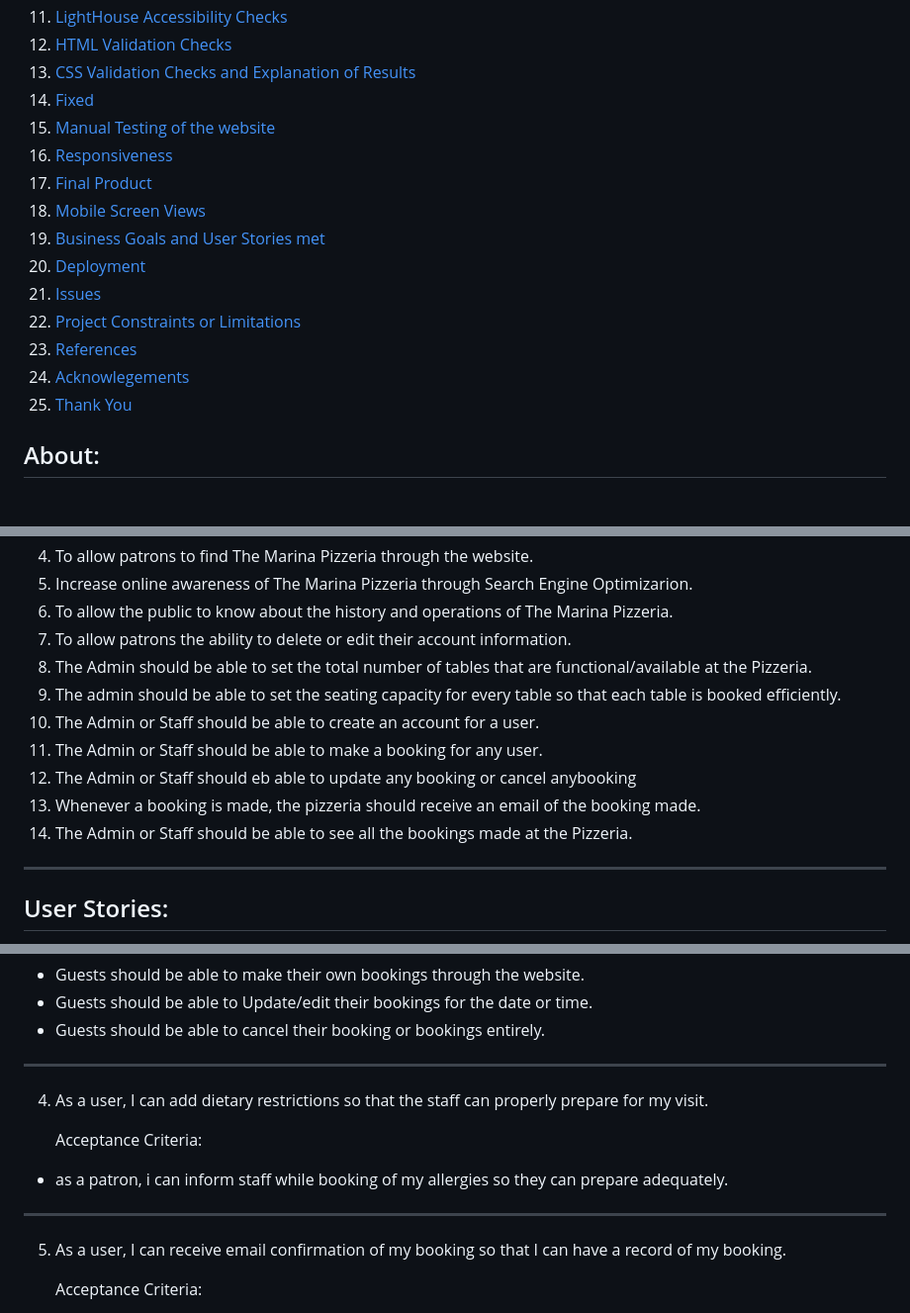
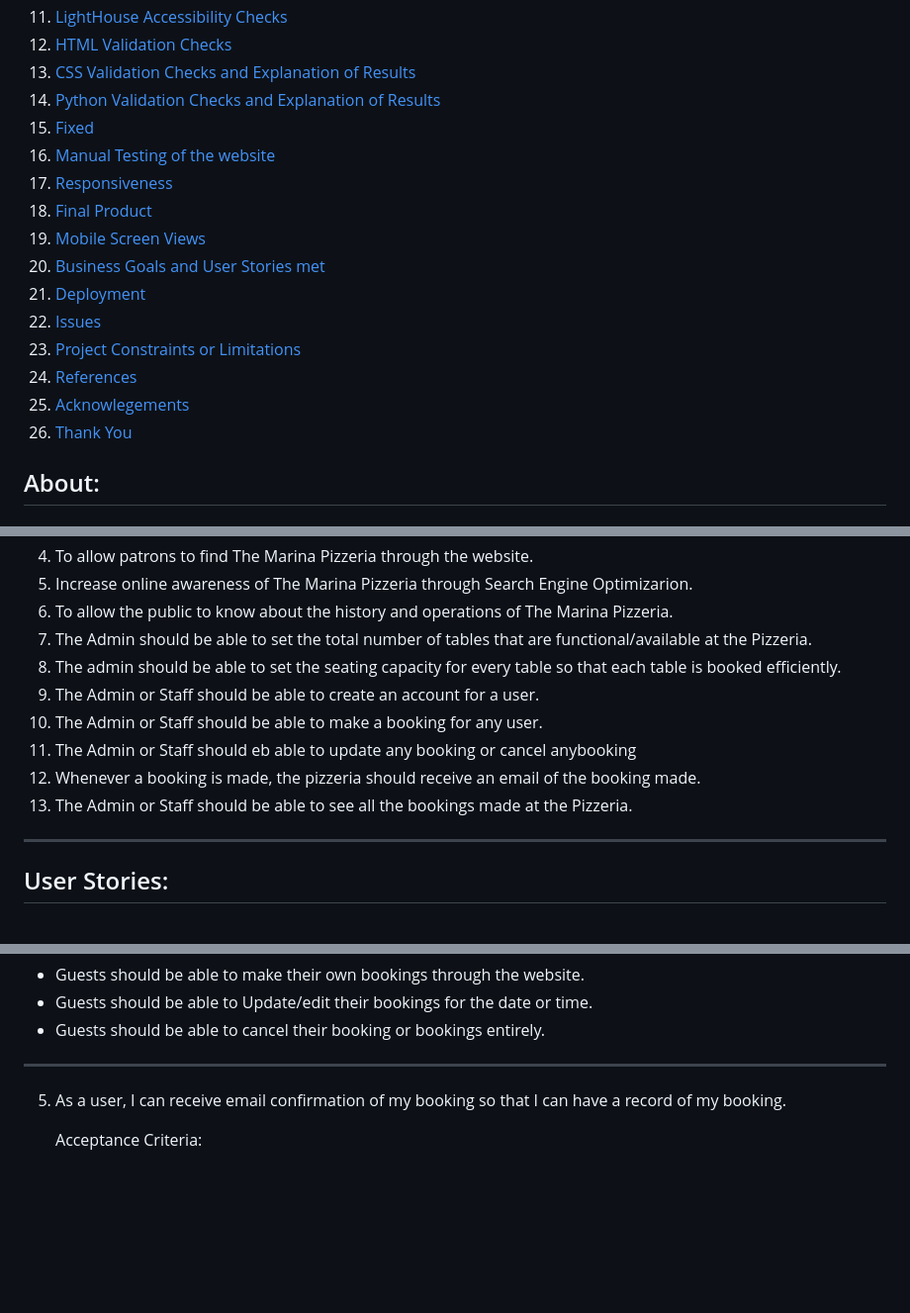
Before and after one commit to Analisa1984/the-marina-pizzeria, a Markdown page: README.md, 3 parts joined by grey strips. Shown at 99% size. Drawn GitHub-style; blank space fills up the shorter version.

Commit message:
Add python Validation check with flake8.

```diff
--- a/README.md
+++ b/README.md
@@ -15,18 +15,19 @@
 9. [LightHouse Accessibility Checks](#lighthouse-accessibility-checks)
 10. [HTML Validation Checks](#html-validation-checks)
 11. [CSS Validation Checks and Explanation of Results](#css-validation-checks)
-10. [Fixed](#fixed)
-11. [Manual Testing of the website](#manual-testing)
-12. [Responsiveness](#responsive-testing)
-13. [Final Product](#final-product)
-14. [Mobile Screen Views](#mobile-screen-views)
-13. [Business Goals and User Stories met](#business-goals-and-user-stories-met)
-14. [Deployment](#deployment)
-15. [Issues](#issues)
-16. [Project Constraints or Limitations](#project-constraints-or-limitations)
-17. [References](#references)
-18. [Acknowlegements](#acknowlegements)
-19. [Thank You](#thank-you-for-reviewing-this-product)
+12. [Python Validation Checks and Explanation of Results](#python-validation-check)
+13. [Fixed](#fixed)
+14. [Manual Testing of the website](#manual-testing)
+15. [Responsiveness](#responsive-testing)
+16. [Final Product](#final-product)
+17. [Mobile Screen Views](#mobile-screen-views)
+18. [Business Goals and User Stories met](#business-goals-and-user-stories-met)
+19. [Deployment](#deployment)
+20. [Issues](#issues)
+21. [Project Constraints or Limitations](#project-constraints-or-limitations)
+22. [References](#references)
+23. [Acknowlegements](#acknowlegements)
+24. [Thank You](#thank-you-for-reviewing-this-product)
 
 
 ## About:
@@ -49,14 +50,13 @@
 4. To allow patrons to find The Marina Pizzeria through the website.
 5. Increase online awareness of The Marina Pizzeria through Search Engine Optimizarion.
 6. To allow the public to know about the history and operations of The Marina Pizzeria.
-7. To allow patrons the ability to delete or edit their account information.
-8. The Admin should be able to set the total number of tables that are functional/available at the Pizzeria.
-9. The admin should be able to set the seating capacity for every table so that each table is booked efficiently.
-10. The Admin or Staff should be able to create an account for a user.
-11. The Admin or Staff should be able to make a booking for any user.
-12. The Admin or Staff should eb able to update any booking or cancel anybooking
-13. Whenever a booking is made, the pizzeria should receive an email of the booking made.
-14. The Admin or Staff should be able to see all the bookings made at the Pizzeria.
+7. The Admin should be able to set the total number of tables that are functional/available at the Pizzeria.
+8. The admin should be able to set the seating capacity for every table so that each table is booked efficiently.
+9. The Admin or Staff should be able to create an account for a user.
+10. The Admin or Staff should be able to make a booking for any user.
+11. The Admin or Staff should eb able to update any booking or cancel anybooking
+12. Whenever a booking is made, the pizzeria should receive an email of the booking made.
+13. The Admin or Staff should be able to see all the bookings made at the Pizzeria.
 ------------------------------------------
 
 ## User Stories:
@@ -85,12 +85,6 @@ Although The Marina Pizzeria is a fictitious restaurant, to demonstrate a websit
 - Guests should be able to Update/edit their bookings for the date or time.
 - Guests should be able to cancel their booking or bookings entirely.
 ---------------------------------------
-
-4. As a user, I can add dietary restrictions so that the staff can properly prepare for my visit.
-
-   Acceptance Criteria:
-- as a patron, i can inform staff while booking of my allergies so they can prepare adequately.
-----------------------------------------
 
 5. As a user, I can receive email confirmation of my booking so that I can have a record of my booking.
 
```
Also changed, not shown: other parts of README.md (+9 -2 lines).
